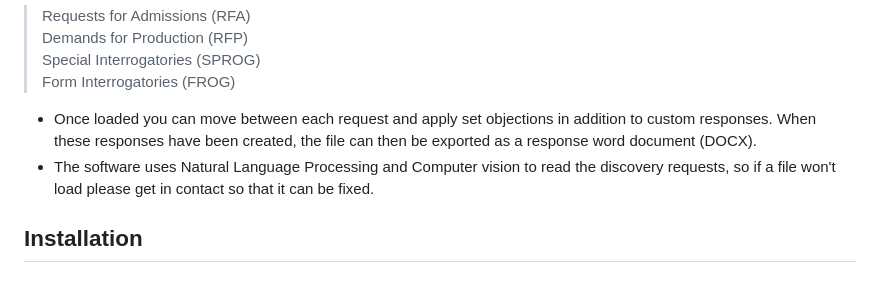
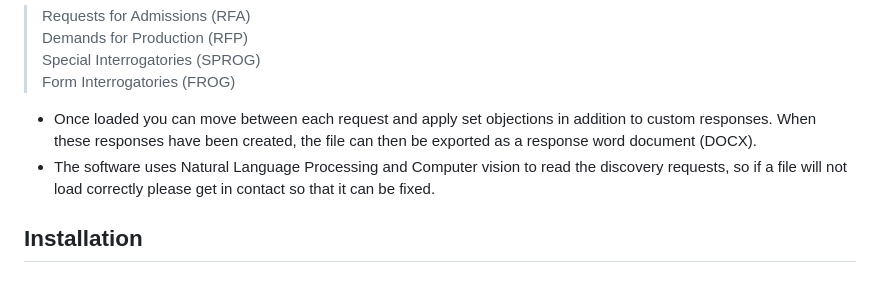
Before and after one commit to RENYREYNOLDSON/myDiscoveryResponses, a Markdown page: README.md, the part around the change. GitHub-like rendering.

````diff
--- a/README.md
+++ b/README.md
@@ -11,7 +11,7 @@ Software for the creation of Discovery Responses. Load discovery request pdf's o
 > Form Interrogatories (FROG)
 
 - Once loaded you can move between each request and apply set objections in addition to custom responses. When these responses have been created, the file can then be exported as a response word document (DOCX).
-- The software uses Natural Language Processing and Computer vision to read the discovery requests, so if a file won't load please get in contact so that it can be fixed.
+- The software uses Natural Language Processing and Computer vision to read the discovery requests, so if a file will not load correctly please get in contact so that it can be fixed.
 ## Installation
 ### Using Windows Installer
 1. Download the ```setup.exe```
````
